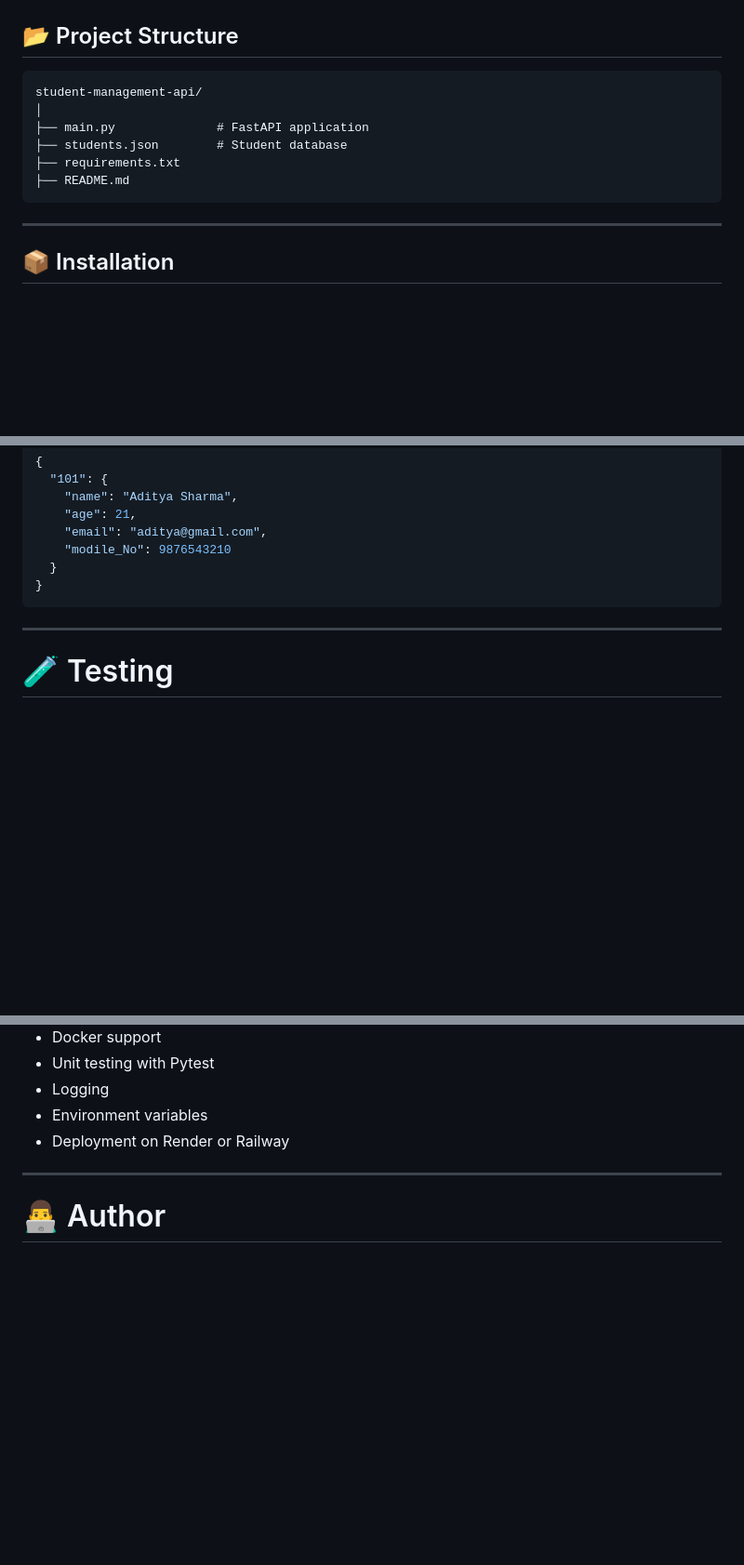
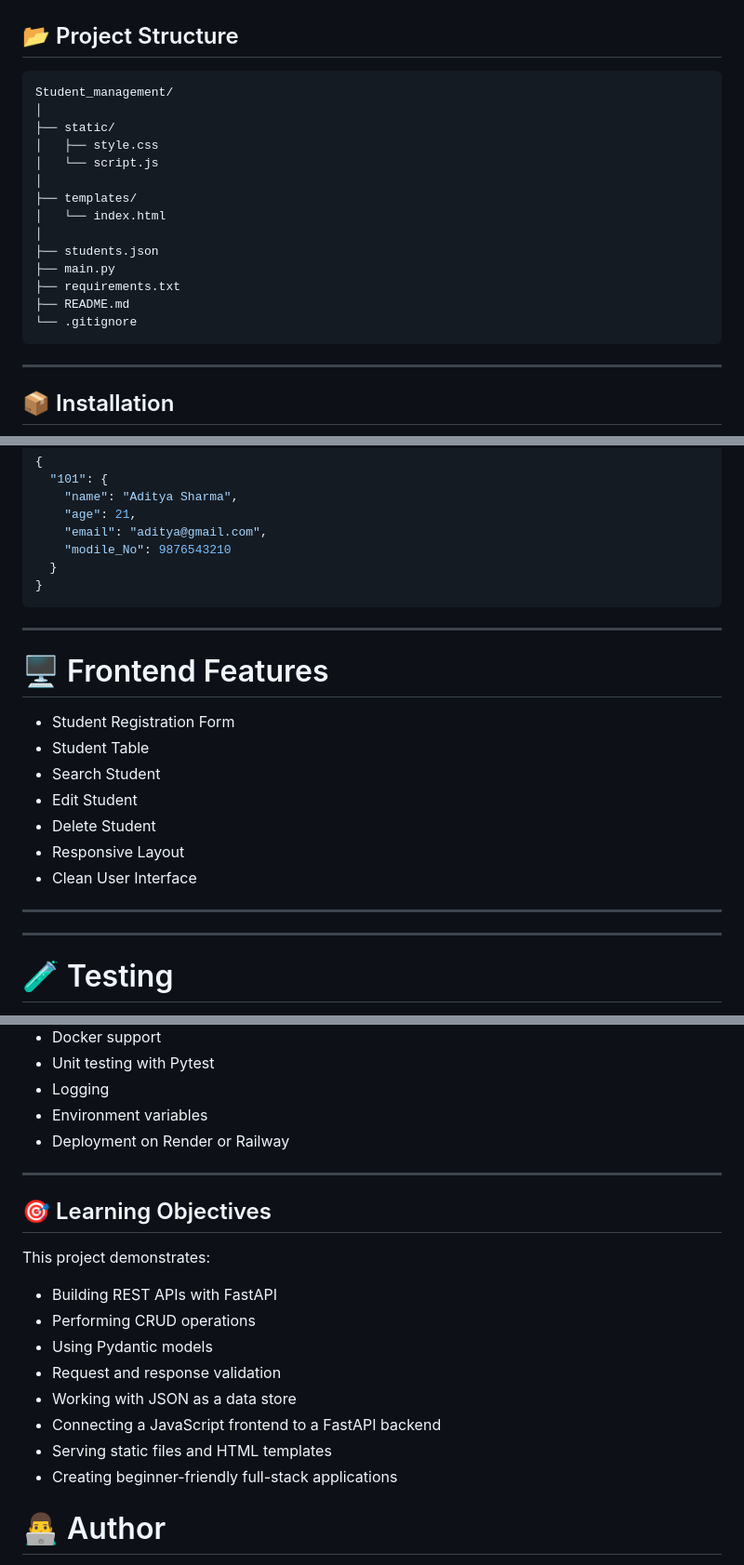
Before and after one commit to Adityasharma-6782/Basic-Student-Management-System, a Markdown page: README.md, 3 parts joined by grey strips. Shown at 93% size. Drawn GitHub-style; blank space fills up the shorter version.

````diff
--- a/README.md
+++ b/README.md
@@ -29,12 +29,20 @@ A simple REST API built with **FastAPI** that performs CRUD (Create, Read, Updat
 ## 📂 Project Structure
 
 ```
-student-management-api/
+Student_management/
 │
-├── main.py              # FastAPI application
-├── students.json        # Student database
+├── static/
+│   ├── style.css
+│   └── script.js
+│
+├── templates/
+│   └── index.html
+│
+├── students.json
+├── main.py
 ├── requirements.txt
 ├── README.md
+└── .gitignore
 ```
 
 ---
@@ -261,6 +269,20 @@ Response
 
 ---
 
+# 🖥️ Frontend Features
+
+- Student Registration Form
+- Student Table
+- Search Student
+- Edit Student
+- Delete Student
+- Responsive Layout
+- Clean User Interface
+
+---
+
+---
+
 # 🧪 Testing
 
 You can test the API using
@@ -308,6 +331,19 @@ email-validator
 
 ---
 
+## 🎯 Learning Objectives
+
+This project demonstrates:
+
+- Building REST APIs with FastAPI
+- Performing CRUD operations
+- Using Pydantic models
+- Request and response validation
+- Working with JSON as a data store
+- Connecting a JavaScript frontend to a FastAPI backend
+- Serving static files and HTML templates
+- Creating beginner-friendly full-stack applications
+
 # 👨‍💻 Author
 
 **Aditya Sharma**
````
Also changed, not shown: other parts of README.md (+1 -0 lines).
